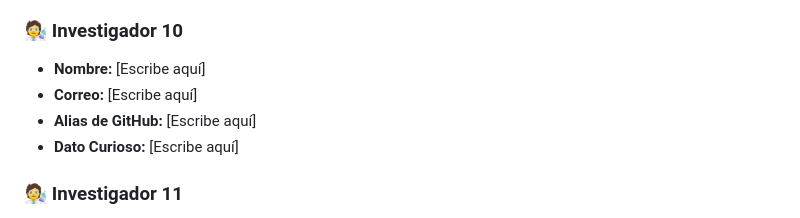
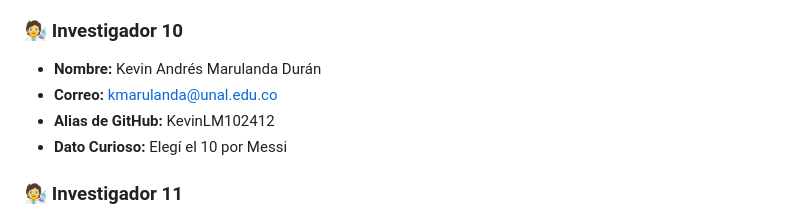
Before and after one commit to manubastidas/programacionCientifica, a Markdown page: Ejercicios/DirectorioClase.md, the part around the change. Drawn GitHub-style.

Commit message:
Update DirectorioClase.md
Puse mi nombre de investigador

```diff
--- a/Ejercicios/DirectorioClase.md
+++ b/Ejercicios/DirectorioClase.md
@@ -83,10 +83,10 @@ Aprenderemos que Git fusiona el trabajo de 40 personas automáticamente si respe
 * **Dato Curioso:** Me encanta Star Trek
 
 ### 🧑‍🔬 Investigador 10
-* **Nombre:** [Escribe aquí]
-* **Correo:** [Escribe aquí]
-* **Alias de GitHub:** [Escribe aquí]
-* **Dato Curioso:** [Escribe aquí]
+* **Nombre:** Kevin Andrés Marulanda Durán
+* **Correo:** kmarulanda@unal.edu.co
+* **Alias de GitHub:** KevinLM102412
+* **Dato Curioso:** Elegí el 10 por Messi
 
 ### 🧑‍🔬 Investigador 11
 * **Nombre:** Alejandro Ramírez Ramírez
```
